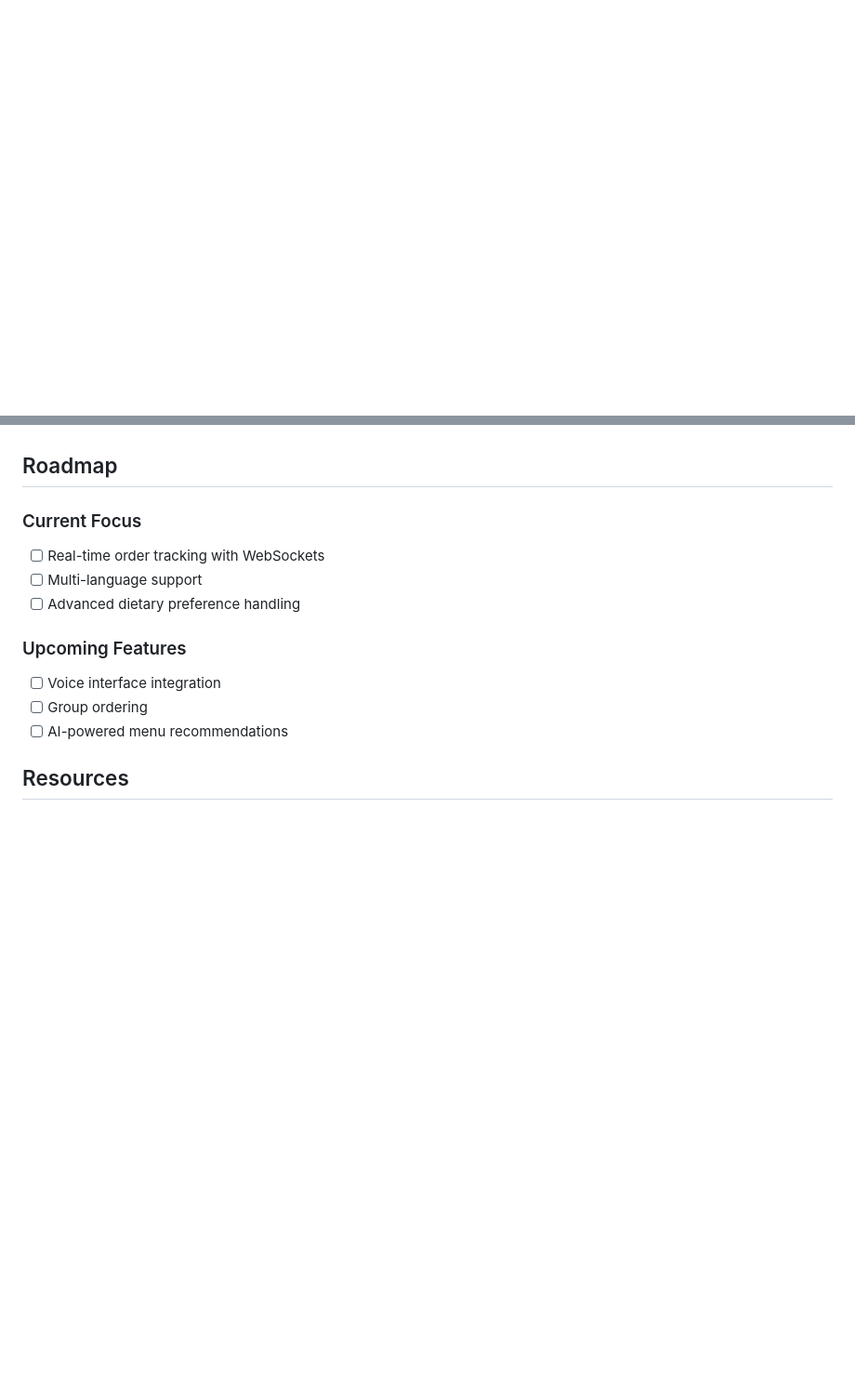
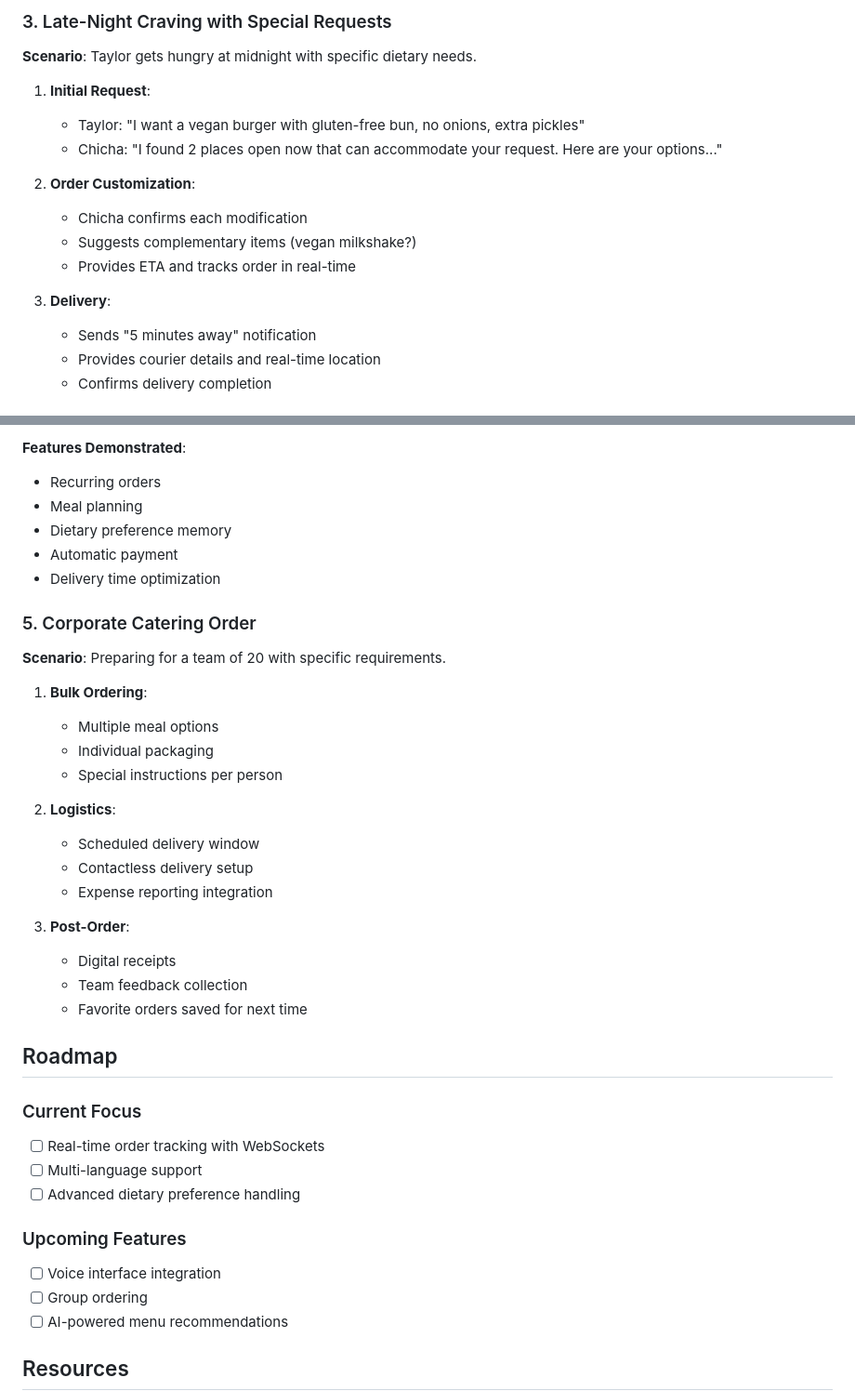
Before and after one commit to vchat-meme-blip/aiburger, a Markdown page: README.md, 2 parts joined by grey strips. Shown at 93% size. Drawn GitHub-style; blank space fills up the shorter version.

```diff
--- a/README.md
+++ b/README.md
@@ -171,0 +224,18 @@ We welcome contributions! Please see our [Contributing Guidelines](CONTRIBUTING.
+### 3. Late-Night Craving with Special Requests
+
+**Scenario**: Taylor gets hungry at midnight with specific dietary needs.
+
+1. **Initial Request**:
+   - Taylor: "I want a vegan burger with gluten-free bun, no onions, extra pickles"
+   - Chicha: "I found 2 places open now that can accommodate your request. Here are your options..."
+
+2. **Order Customization**:
+   - Chicha confirms each modification
+   - Suggests complementary items (vegan milkshake?)
+   - Provides ETA and tracks order in real-time
+
+3. **Delivery**:
+   - Sends "5 minutes away" notification
+   - Provides courier details and real-time location
+   - Confirms delivery completion
+
@@ -172,3 +257,29 @@ We welcome contributions! Please see our [Contributing Guidelines](CONTRIBUTING.
+**Features Demonstrated**:
+- Recurring orders
+- Meal planning
+- Dietary preference memory
+- Automatic payment
+- Delivery time optimization
+
+### 5. Corporate Catering Order
+
+**Scenario**: Preparing for a team of 20 with specific requirements.
+
+1. **Bulk Ordering**:
+   - Multiple meal options
+   - Individual packaging
+   - Special instructions per person
+
+2. **Logistics**:
+   - Scheduled delivery window
+   - Contactless delivery setup
+   - Expense reporting integration
+
+3. **Post-Order**:
+   - Digital receipts
+   - Team feedback collection
+   - Favorite orders saved for next time
+
 ## Roadmap
 
 ### Current Focus
```
Also changed, not shown: other parts of README.md (+67 -0 lines).
